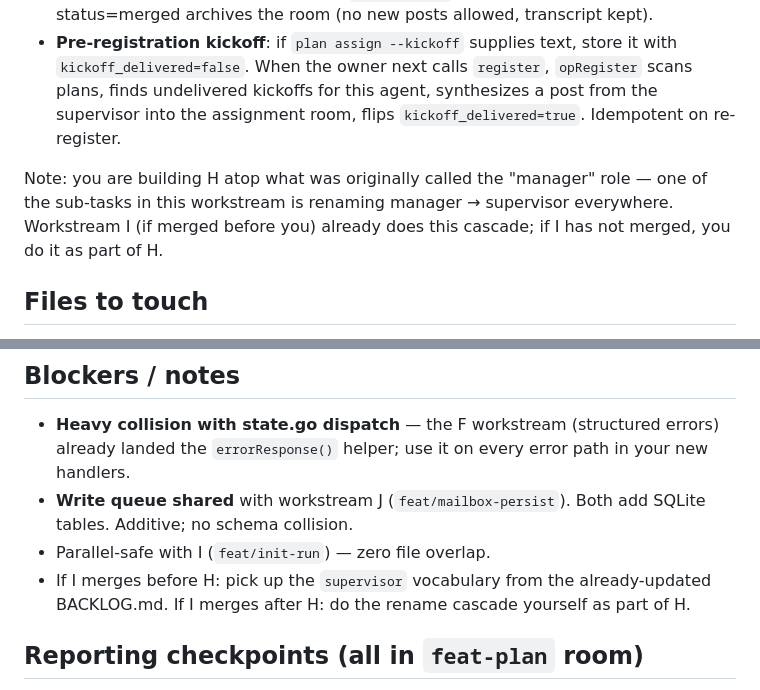
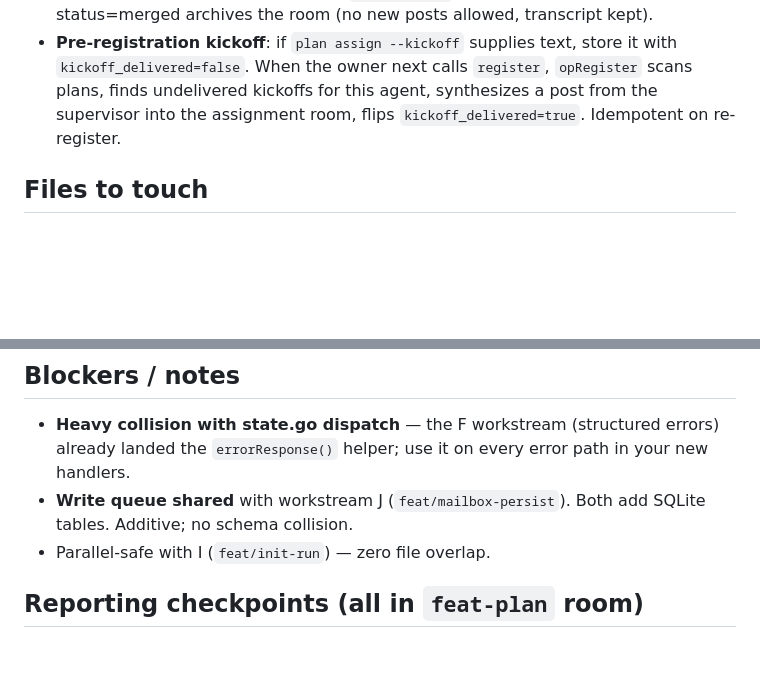
Before and after one commit to VeryBigThings/lalia, a Markdown page: WORKER_TASK.md, 2 parts joined by grey strips. GitHub-like rendering; blank space fills up the shorter version.

Commit message:
WORKER_TASK: drop rename cascade notes (already done on main)

```diff
--- a/WORKER_TASK.md
+++ b/WORKER_TASK.md
@@ -67,11 +67,6 @@ registration kickoff on the owner's first register.
   into the assignment room, flips `kickoff_delivered=true`.
   Idempotent on re-register.
 
-Note: you are building H atop what was originally called the "manager"
-role — one of the sub-tasks in this workstream is renaming manager →
-supervisor everywhere. Workstream I (if merged before you) already
-does this cascade; if I has not merged, you do it as part of H.
-
 ## Files to touch
 
 - **New**: `plan.go` (core ops), `project.go` (git-remote → project-id
@@ -106,9 +101,6 @@ does this cascade; if I has not merged, you do it as part of H.
 - **Write queue shared** with workstream J (`feat/mailbox-persist`).
   Both add SQLite tables. Additive; no schema collision.
 - Parallel-safe with I (`feat/init-run`) — zero file overlap.
-- If I merges before H: pick up the `supervisor` vocabulary from the
-  already-updated BACKLOG.md. If I merges after H: do the rename
-  cascade yourself as part of H.
 
 ## Reporting checkpoints (all in `feat-plan` room)
 
```
